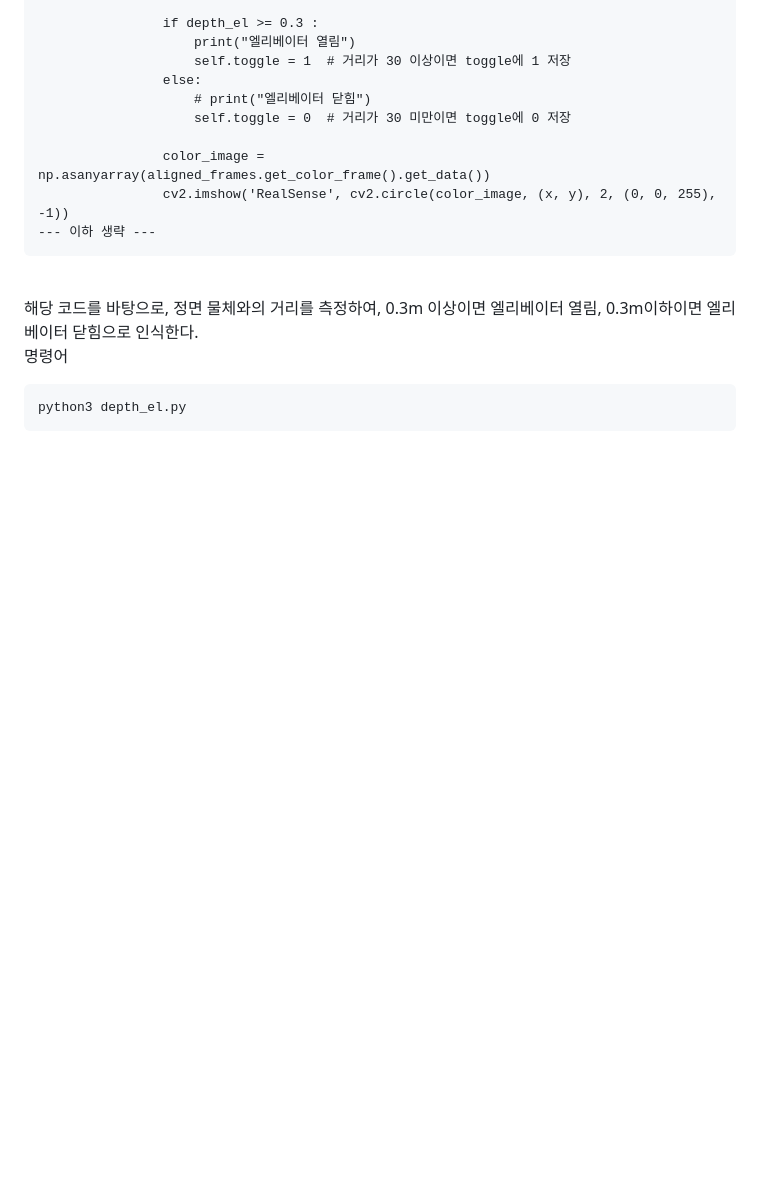
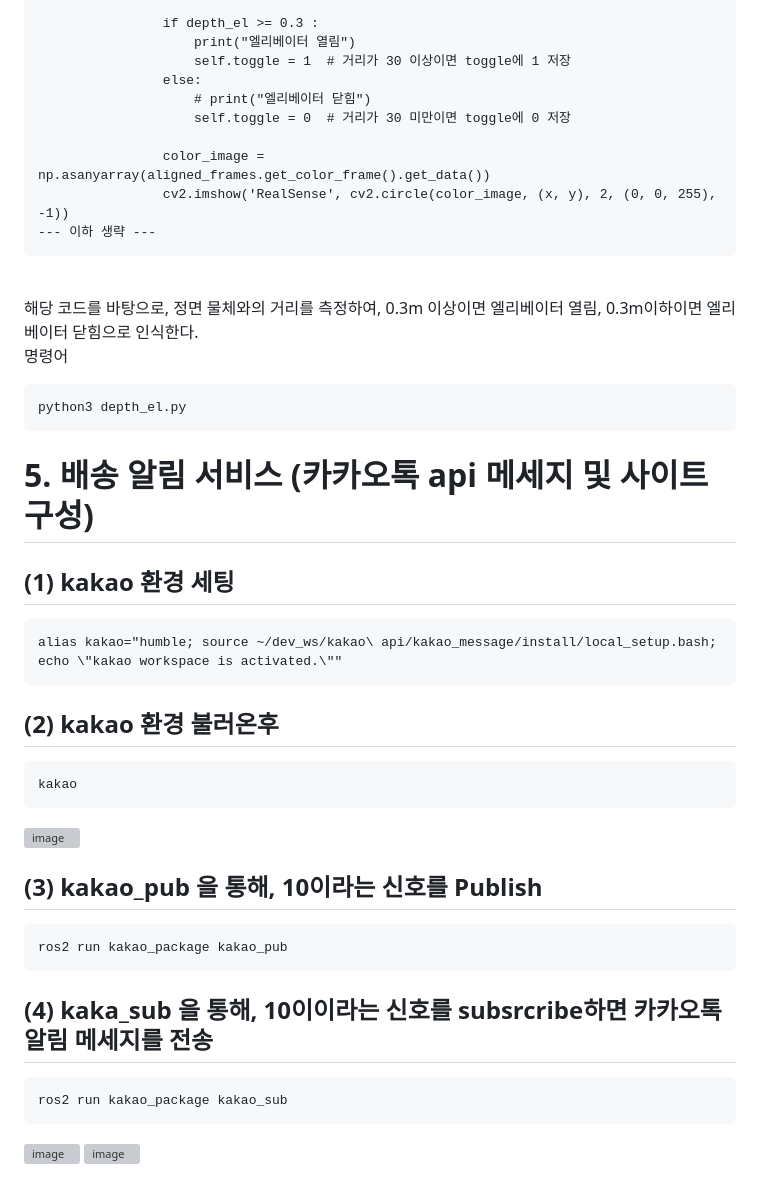
Before and after one commit to CrowWhale/ADDINEDU_Final_DeliveryRobot, a Markdown page: README.md, the part around one of its changes. Rendered like a GitHub page; blank space fills up the shorter version; grey boxes are pictures that could not be loaded.

````diff
--- a/README.md
+++ b/README.md
@@ -229,3 +229,27 @@ depth_el.py 코드 중 일부...
 ```
 python3 depth_el.py
 ```
+
+# 5. 배송 알림 서비스 (카카오톡 api 메세지 및 사이트 구성)
+
+## (1) kakao 환경 세팅
+```
+alias kakao="humble; source ~/dev_ws/kakao\ api/kakao_message/install/local_setup.bash; echo \"kakao workspace is activated.\""
+```
+
+## (2) kakao 환경 불러온후
+```
+kakao
+```
+![image](https://github.com/addinedu-ros-2nd/robot-repo-1/assets/47076138/f5b70540-03f0-498f-9cd1-a7b1e82371b1)
+
+## (3) kakao_pub 을 통해, 10이라는 신호를 Publish
+```
+ros2 run kakao_package kakao_pub
+```
+## (4) kaka_sub 을 통해, 10이이라는 신호를 subsrcribe하면 카카오톡 알림 메세지를 전송
+```
+ros2 run kakao_package kakao_sub
+```
+![image](https://github.com/addinedu-ros-2nd/robot-repo-1/assets/47076138/6398fe5e-0d54-4735-a62d-350464ea7b62)
+![image](https://github.com/addinedu-ros-2nd/robot-repo-1/assets/47076138/134914e7-af22-4c6e-8494-585c3449fb5e)
````
Also changed, not shown: other parts of README.md (+1 -1 lines).
